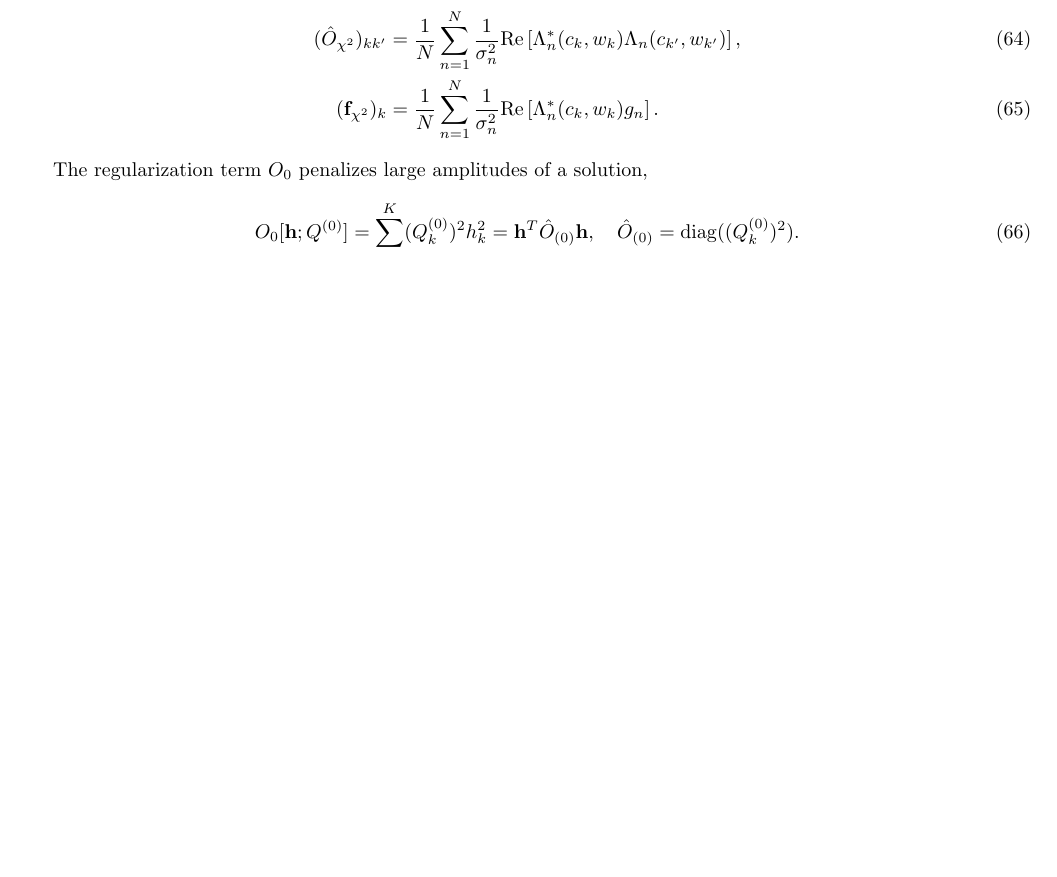
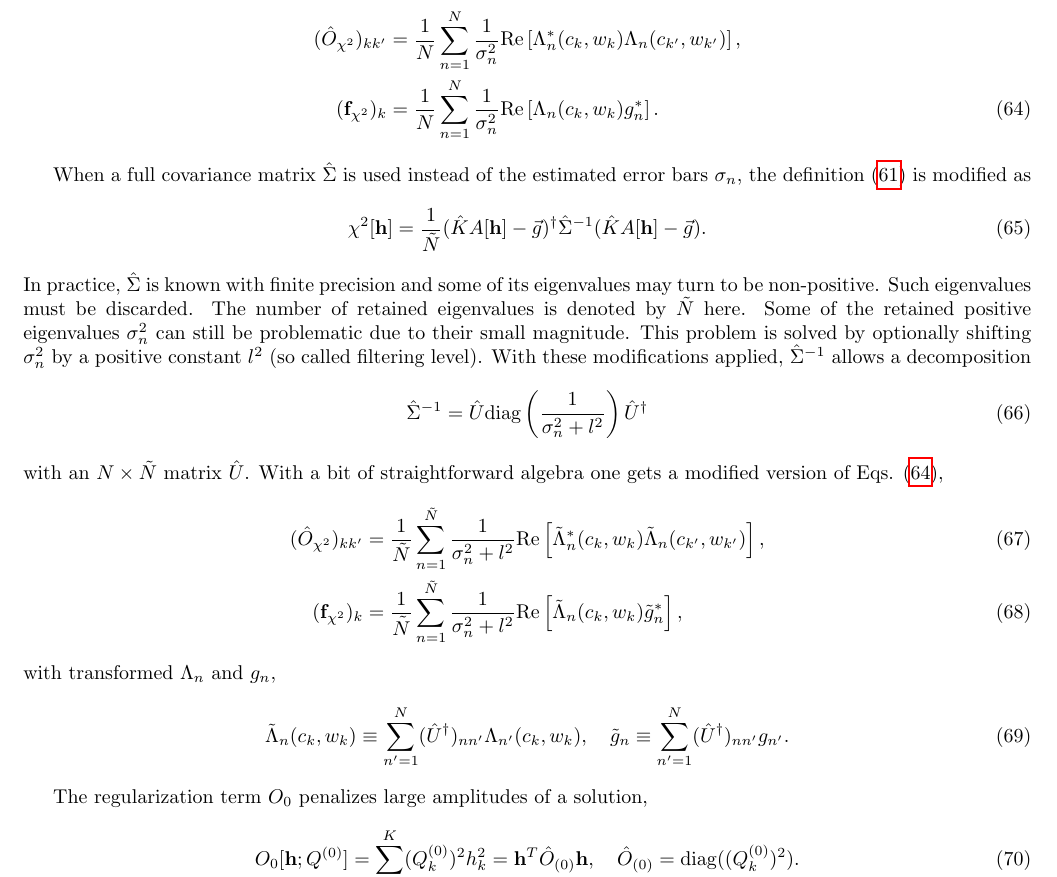
Before and after one commit to krivenko/som, a LaTeX document (doc/notes/notes.tex): part of page 10 of 15, cut so that both start at the same text, the shorter picture padded with empty space. Compiled offline with pdfLaTeX.

Commit message:
Extend `update_cc` to support covariance matrices
Reference values for the `solution_worker` unit test had to be repacked
due to minor discrepancies.

```diff
--- a/doc/notes/notes.tex
+++ b/doc/notes/notes.tex
@@ -640,10 +640,40 @@ with
     (\hat O_{\chi^2})_{kk'} &= \frac{1}{N} \sum_{n=1}^N \frac{1}{\sigma_n^2}
         \mathrm{Re}\left[
         \Lambda^*_n(c_k, w_k) \Lambda_n(c_{k'}, w_{k'})
-        \right],\\
+        \right],\nonumber\\
     (\mathbf{f}_{\chi^2})_k &= \frac{1}{N} \sum_{n=1}^N \frac{1}{\sigma_n^2}
-        \mathrm{Re}\left[\Lambda^*_n(c_k, w_k) g_n\right].
+        \mathrm{Re}\left[\Lambda_n(c_k, w_k) g_n^*\right].
 \end{align}
+
+When a full covariance matrix $\hat{\Sigma}$ is used instead of the estimated error bars $\sigma_n$, the definition (\ref{cc_update:chi2}) is modified as
+\begin{equation}\label{cc_update:chi2_cov_matrix}
+    \chi^2[\mathbf{h}] = \frac{1}{\tilde N}
+    (\hat K A[\mathbf{h}] - \vec g)^\dagger
+    \hat\Sigma^{-1}
+    (\hat K A[\mathbf{h}] - \vec g).
+\end{equation}
+In practice, $\hat{\Sigma}$ is known with finite precision and some of its eigenvalues may turn to be non-positive. Such eigenvalues must be discarded. The number of retained eigenvalues is denoted by $\tilde N$ here. Some of the retained positive eigenvalues $\sigma_n^2$ can still be problematic due to their small magnitude. This problem is solved by optionally shifting $\sigma_n^2$ by a positive constant $l^2$ (so called filtering level). With these modifications applied, $\hat\Sigma^{-1}$ allows a decomposition
+\begin{equation}
+    \hat\Sigma^{-1} = \hat U \mathrm{diag}
+                      \left(\frac{1}{\sigma_n^2 + l^2}\right)
+                      \hat U^\dagger
+\end{equation}
+with an $N\times \tilde N$ matrix $\hat U$. With a bit of straightforward algebra one gets a modified version of Eqs. (\ref{cc_update:chi2_mat_and_f}),
+\begin{align}
+    (\hat O_{\chi^2})_{kk'} &= \frac{1}{\tilde N} \sum_{n=1}^{\tilde N} \frac{1}{\sigma_n^2 + l^2}
+    \mathrm{Re}\left[
+    \tilde\Lambda^*_n(c_k, w_k) \tilde\Lambda_n(c_{k'}, w_{k'})
+    \right],\\
+    (\mathbf{f}_{\chi^2})_k &= \frac{1}{\tilde N} \sum_{n=1}^{\tilde N} \frac{1}{\sigma_n^2 + l^2}
+    \mathrm{Re}\left[\tilde\Lambda_n(c_k, w_k) \tilde g_n^*\right],
+\end{align}
+with transformed $\Lambda_n$ and $g_n$,
+\begin{equation}
+    \tilde\Lambda_n(c_k, w_k) \equiv
+    \sum_{n'=1}^N (\hat U^\dagger)_{nn'} \Lambda_{n'}(c_k, w_k),\quad
+    \tilde g_n \equiv
+    \sum_{n'=1}^N (\hat U^\dagger)_{nn'} g_{n'}.
+\end{equation}
 
 The regularization term $O_0$ penalizes large amplitudes of a solution,
 \begin{equation}
```
Also changed, not shown: doc/notes/notes.tex (2 more changed lines), 4 other files.
